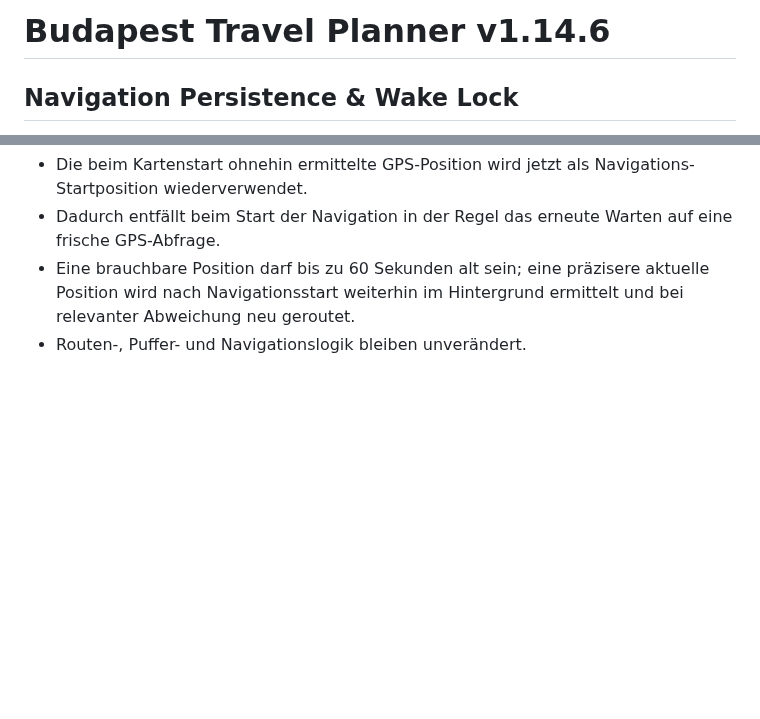
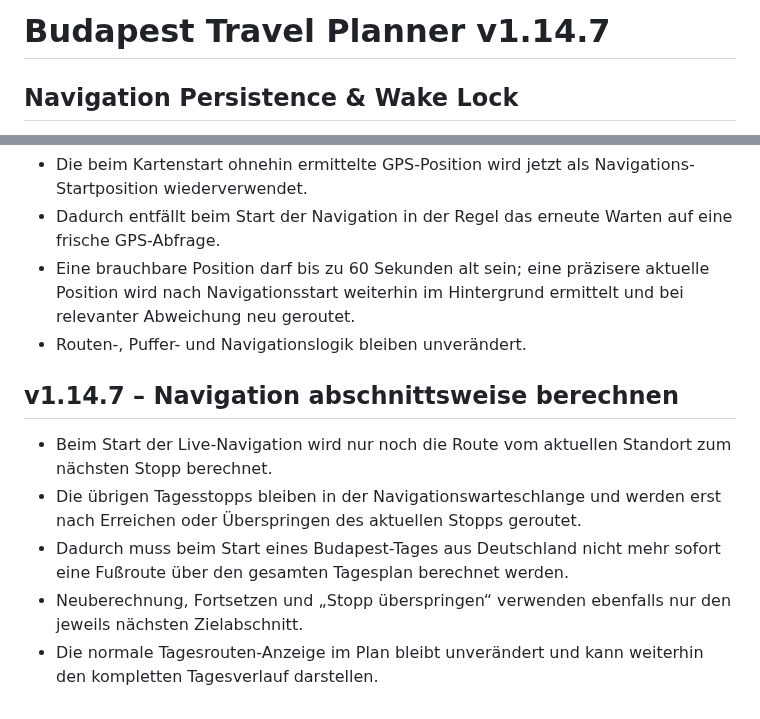
Before and after one commit to Tbischoff/Budapest_10_2026, a Markdown page: README.md, 2 parts joined by grey strips. Drawn GitHub-style; blank space fills up the shorter version.

Commit message:
v1.14.7 Performance-Fix dokumentieren

```diff
--- a/README.md
+++ b/README.md
@@ -1,4 +1,4 @@
-# Budapest Travel Planner v1.14.6
+# Budapest Travel Planner v1.14.7
 
 ## Navigation Persistence & Wake Lock
 
@@ -236,3 +236,11 @@ Die Navigation arbeitet die kombinierte Tagesreihenfolge aus Orten und Aktivitä
 - Dadurch entfällt beim Start der Navigation in der Regel das erneute Warten auf eine frische GPS-Abfrage.
 - Eine brauchbare Position darf bis zu 60 Sekunden alt sein; eine präzisere aktuelle Position wird nach Navigationsstart weiterhin im Hintergrund ermittelt und bei relevanter Abweichung neu geroutet.
 - Routen-, Puffer- und Navigationslogik bleiben unverändert.
+
+
+## v1.14.7 – Navigation abschnittsweise berechnen
+- Beim Start der Live-Navigation wird nur noch die Route vom aktuellen Standort zum nächsten Stopp berechnet.
+- Die übrigen Tagesstopps bleiben in der Navigationswarteschlange und werden erst nach Erreichen oder Überspringen des aktuellen Stopps geroutet.
+- Dadurch muss beim Start eines Budapest-Tages aus Deutschland nicht mehr sofort eine Fußroute über den gesamten Tagesplan berechnet werden.
+- Neuberechnung, Fortsetzen und „Stopp überspringen“ verwenden ebenfalls nur den jeweils nächsten Zielabschnitt.
+- Die normale Tagesrouten-Anzeige im Plan bleibt unverändert und kann weiterhin den kompletten Tagesverlauf darstellen.
```
